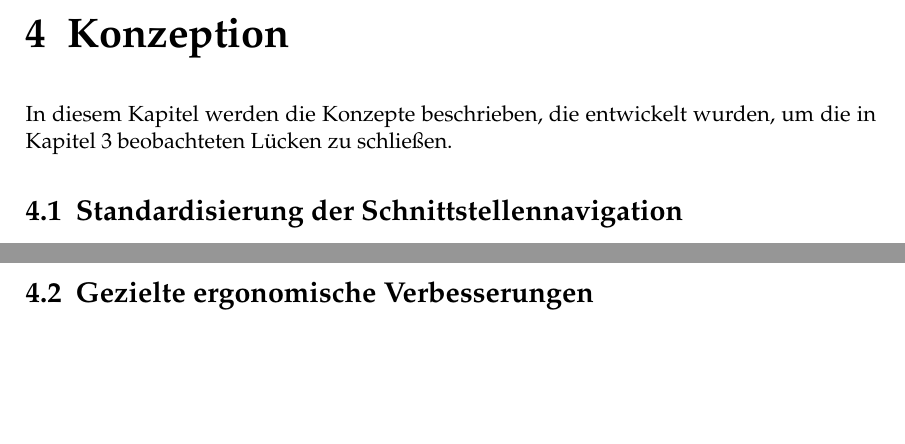
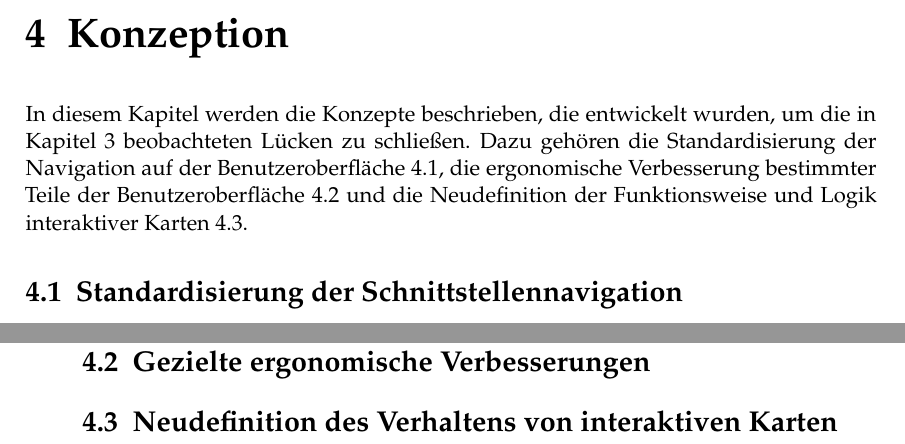
Before and after one commit to johannchopin/master-degree-thesis-paper, a LaTeX thesis (src/08-Thesis_CHOPIN.tex, which reads src/Chapters/Konzeption.tex, src/Chapters/Konzeption/InteraktivenKarten.tex): two parts of pages 59 and 65 of 101 before the commit and two parts of pages 59 and 66 of 101 after it, joined at a grey line, cut so that both start at the same text, the shorter picture padded with empty space. Compiled offline with pdfLaTeX.

Commit message:
improve konzeption introduction

```diff
--- a/src/Chapters/Konzeption.tex
+++ b/src/Chapters/Konzeption.tex
@@ -1,6 +1,8 @@
 \chapter{Konzeption} \label{chap:konzeption}
 
 In diesem Kapitel werden die Konzepte beschrieben, die entwickelt wurden, um die in Kapitel \ref{chap:analyse} beobachteten Lücken zu schließen.
+Dazu gehören die Standardisierung der Navigation auf der Benutzeroberfläche \ref{sec:analyse-navigation}, die ergonomische Verbesserung bestimmter Teile der Benutzeroberfläche \ref{sec:analyse-ergo} und die Neudefinition der Funktionsweise und Logik interaktiver Karten \ref{sec:analyse-karten}.
 
 \input{Chapters/Konzeption/Schnittstellennavigation}
 \input{Chapters/Konzeption/Ergonomische}
+\input{Chapters/Konzeption/InteraktivenKarten}
--- /dev/null
+++ b/src/Chapters/Konzeption/InteraktivenKarten.tex
@@ -0,0 +1 @@
+\section{Neudefinition des Verhaltens von interaktiven Karten} \label{sec:analyse-karten}
```
Also changed, not shown: src/Chapters/Konzeption/Ergonomische.tex (+1 -1 lines), src/Chapters/Konzeption/Schnittstellennavigation.tex (+1 -1 lines).
